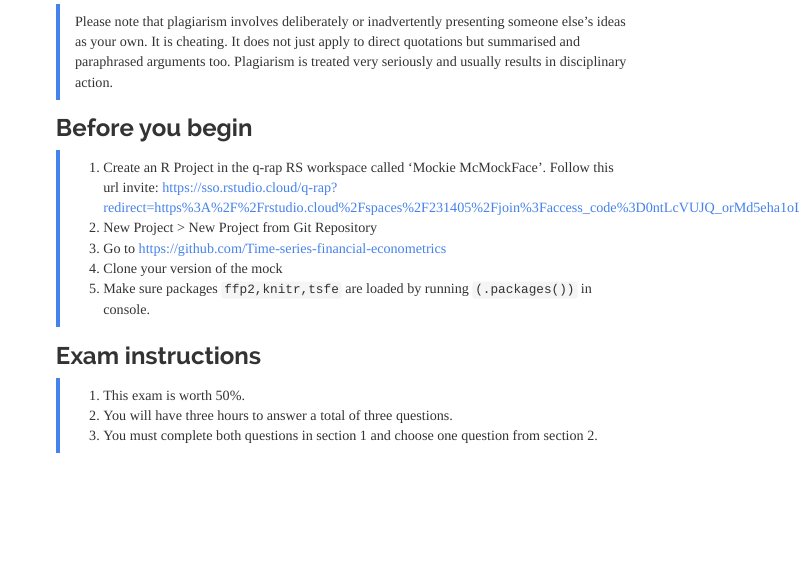
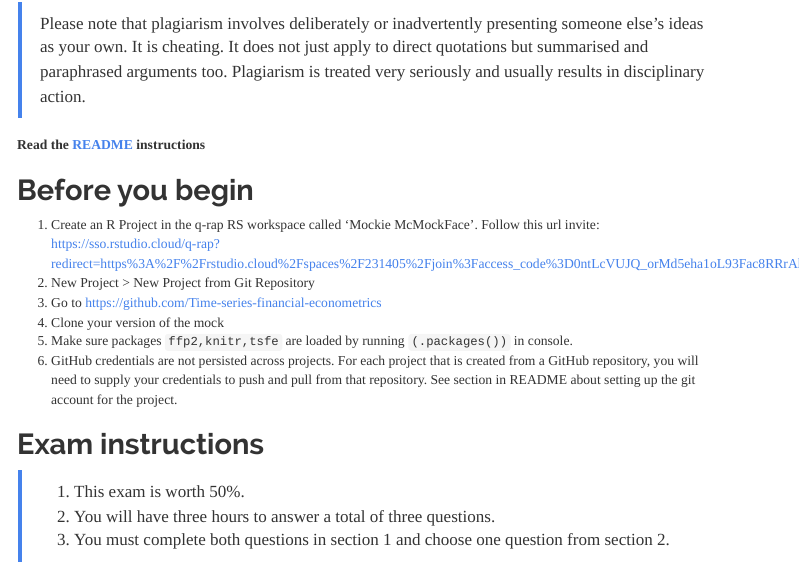
Before and after one commit to advanced-financial-data-analytics/mock-exam, an R Markdown document (Mock.Rmd): the page in a window 1100 px wide, from 360 px down before the commit and from 410 px down after it, so that both start at the same text. Rendered offline with R 4.5, knitr and Pandoc, with nearby package versions; menus at the side of the page are left out.

Commit message:
final set up

```diff
--- a/Mock.Rmd
+++ b/Mock.Rmd
@@ -44,13 +37,15 @@ include_graphics("figs/QUB_red_logo.jpg")
 
 >Please note that plagiarism involves deliberately or inadvertently presenting someone else's ideas as your own. It is cheating. It does not just apply to direct quotations but summarised and paraphrased arguments too. Plagiarism is treated very seriously and usually results in disciplinary action.
 
+**Read the [README](README.md) instructions**
 
 # Before you begin
->1. Create an R Project in the q-rap RS workspace called 'Mockie McMockFace'. Follow this url invite: https://sso.rstudio.cloud/q-rap?redirect=https%3A%2F%2Frstudio.cloud%2Fspaces%2F231405%2Fjoin%3Faccess_code%3D0ntLcVUJQ_orMd5eha1oL93Fac8RRrAhgBzT3_rQ
->2. New Project > New Project from Git Repository
->3. Go to https://github.com/Time-series-financial-econometrics
->4. Clone your version of the mock
->5. Make sure packages `ffp2,knitr,tsfe` are loaded by running `(.packages())` in console.
+1. Create an R Project in the q-rap RS workspace called 'Mockie McMockFace'. Follow this url invite: https://sso.rstudio.cloud/q-rap?redirect=https%3A%2F%2Frstudio.cloud%2Fspaces%2F231405%2Fjoin%3Faccess_code%3D0ntLcVUJQ_orMd5eha1oL93Fac8RRrAhgBzT3_rQ
+2. New Project > New Project from Git Repository
+3. Go to https://github.com/Time-series-financial-econometrics
+4. Clone your version of the mock
+5. Make sure packages `ffp2,knitr,tsfe` are loaded by running `(.packages())` in console.
+6. GitHub credentials are not persisted across projects. For each project that is created from a GitHub repository, you will need to supply your credentials to push and pull from that repository. See section in README about setting up the git account for the project.
 
 # Exam instructions
 
```
Also changed, not shown: Mock.Rmd (11 more changed lines).
